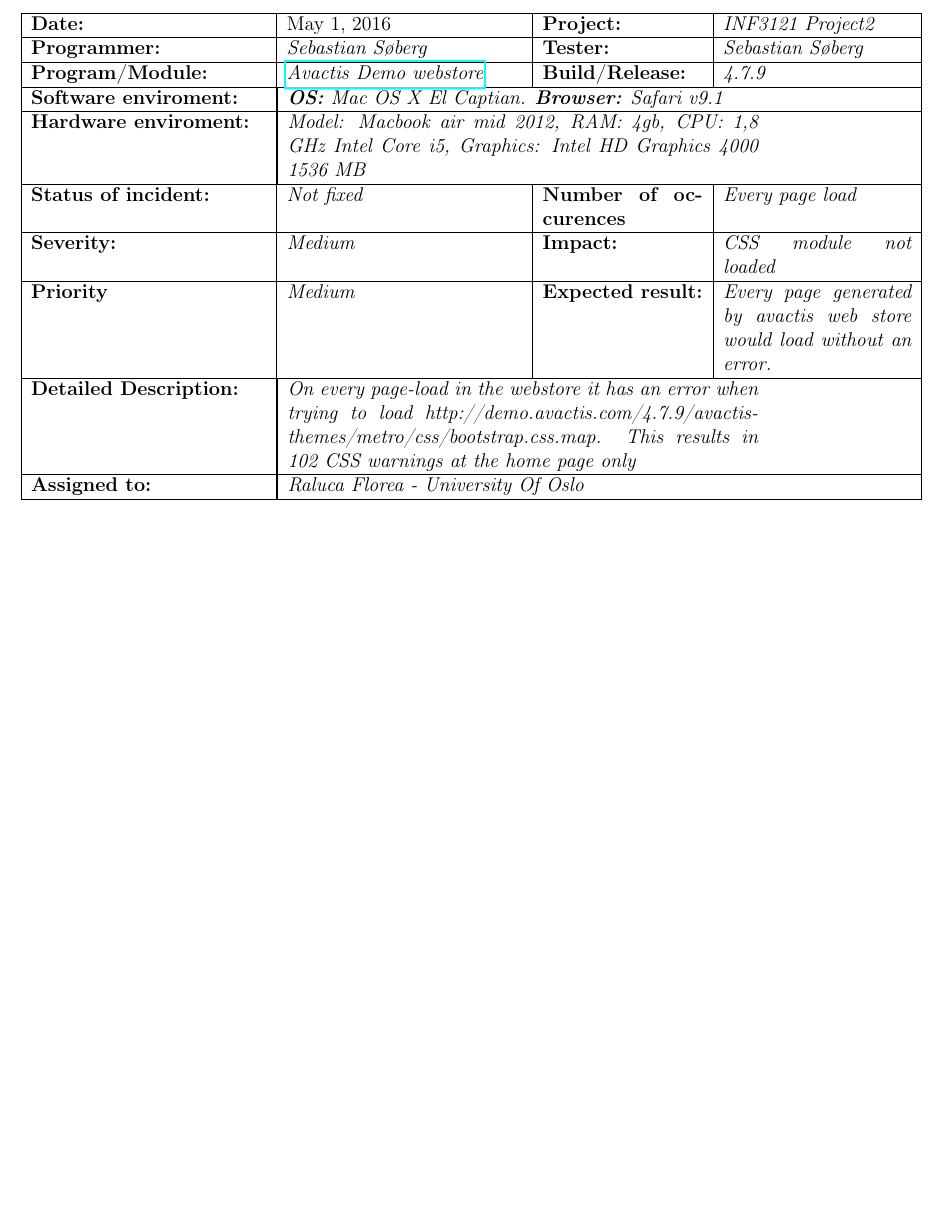
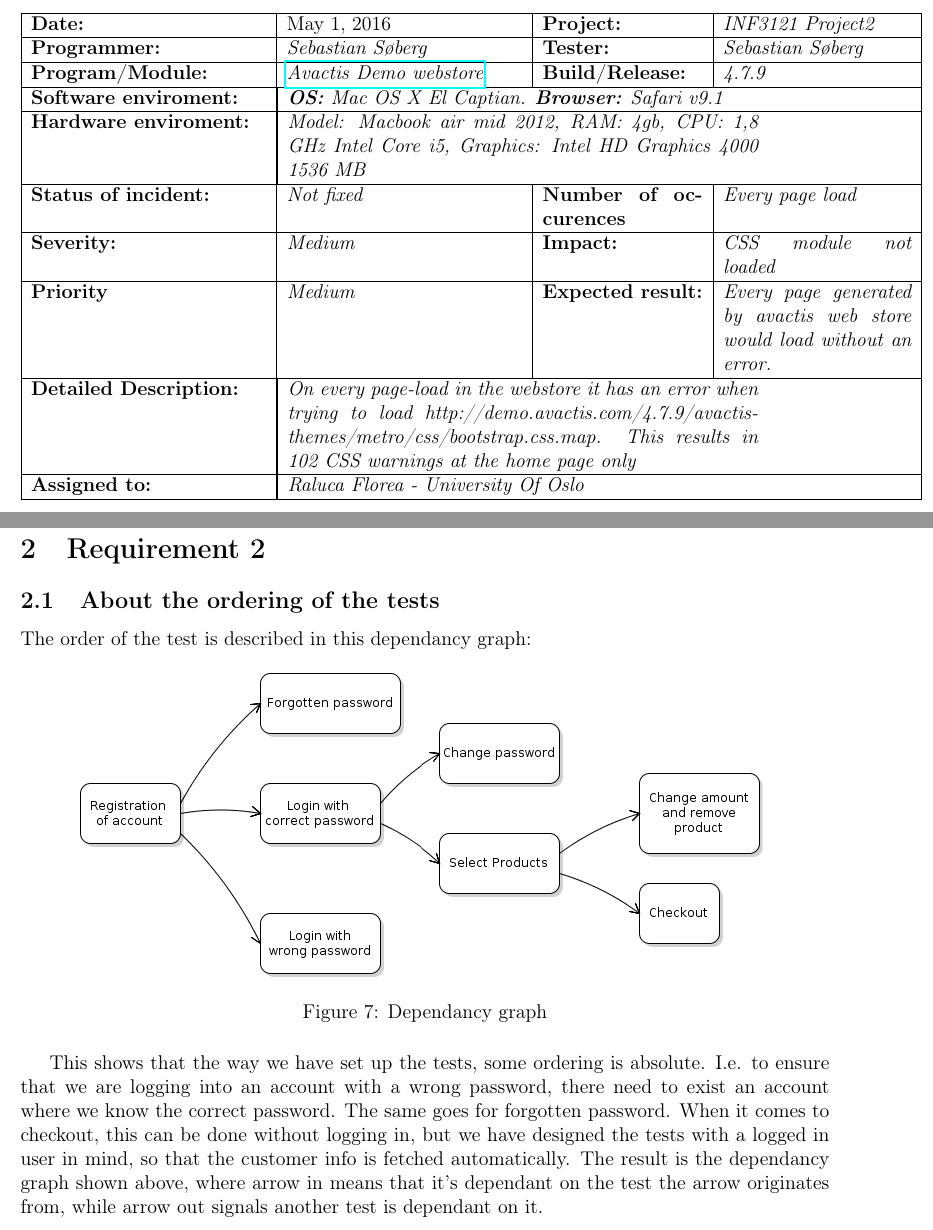
Before and after one commit to sebasso/INF4121-Project2, a LaTeX document (Project2.tex): part of page 9 of 9 before the commit and two parts of pages 9 and 10 of 10 after it, the two joined at a grey line, cut so that both start at the same text, the shorter picture padded with empty space. Compiled offline with pdfLaTeX.

Commit message:
Work on req2

```diff
--- a/Project2.tex
+++ b/Project2.tex
@@ -195,12 +195,17 @@
 \end{tabular}
 \end{center}
 %\textbf{} & \textit{} & \textbf{} & \textit{} \\ \hline
+\pagebreak
+\section{Requirement 2}
+\subsection{About the ordering of the tests}
+The order of the test is described in this dependancy graph:
 
+\begin{figure}[H]
+	\centering
+	\includegraphics[scale=0.6,keepaspectratio]{Images/dependancygraph.png}
+	\caption{Dependancy graph}
+\end{figure}
 
-
-
-
-
-
+This shows that the way we have set up the tests, some ordering is absolute. I.e. to ensure that we are logging into an account with a wrong password, there need to exist an account where we know the correct password. The same goes for forgotten password. When it comes to checkout, this can be done without logging in, but we have designed the tests with a logged in user in mind, so that the customer info is fetched automatically. The result is the dependancy graph shown above, where arrow in means that it's dependant on the test the arrow originates from, while arrow out signals another test is dependant on it.
 
 \end{document}
```
